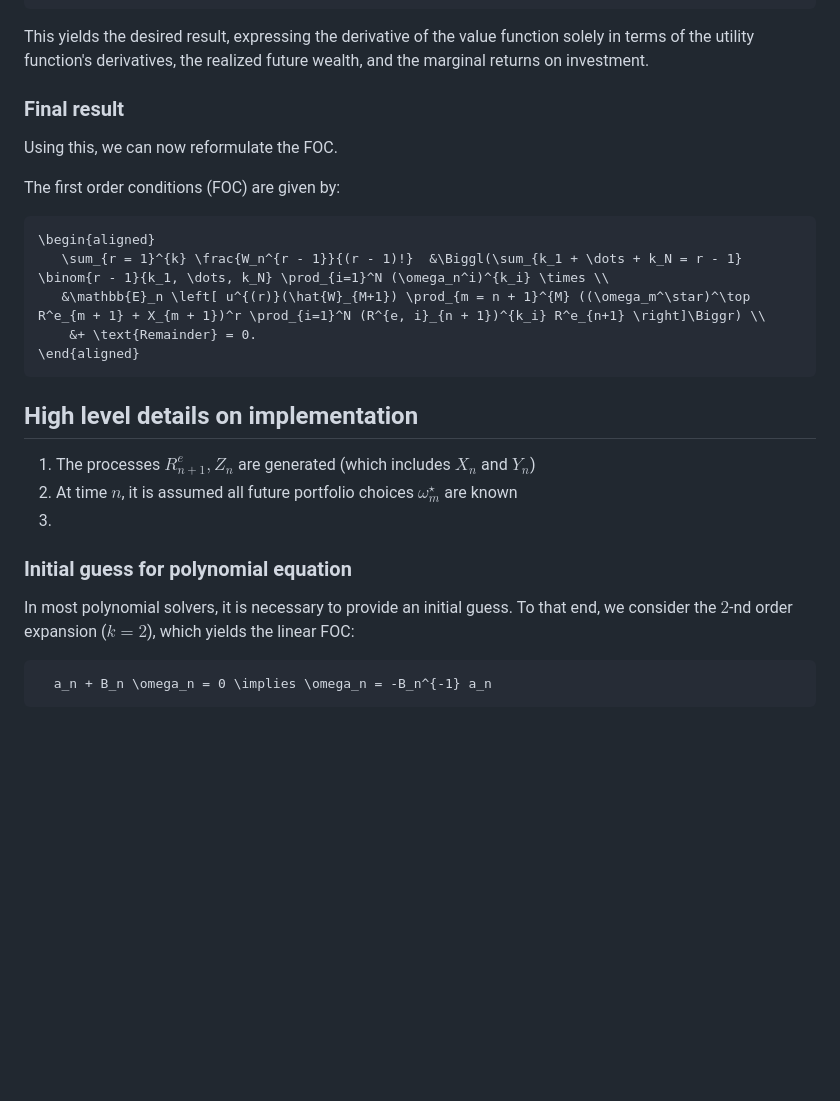
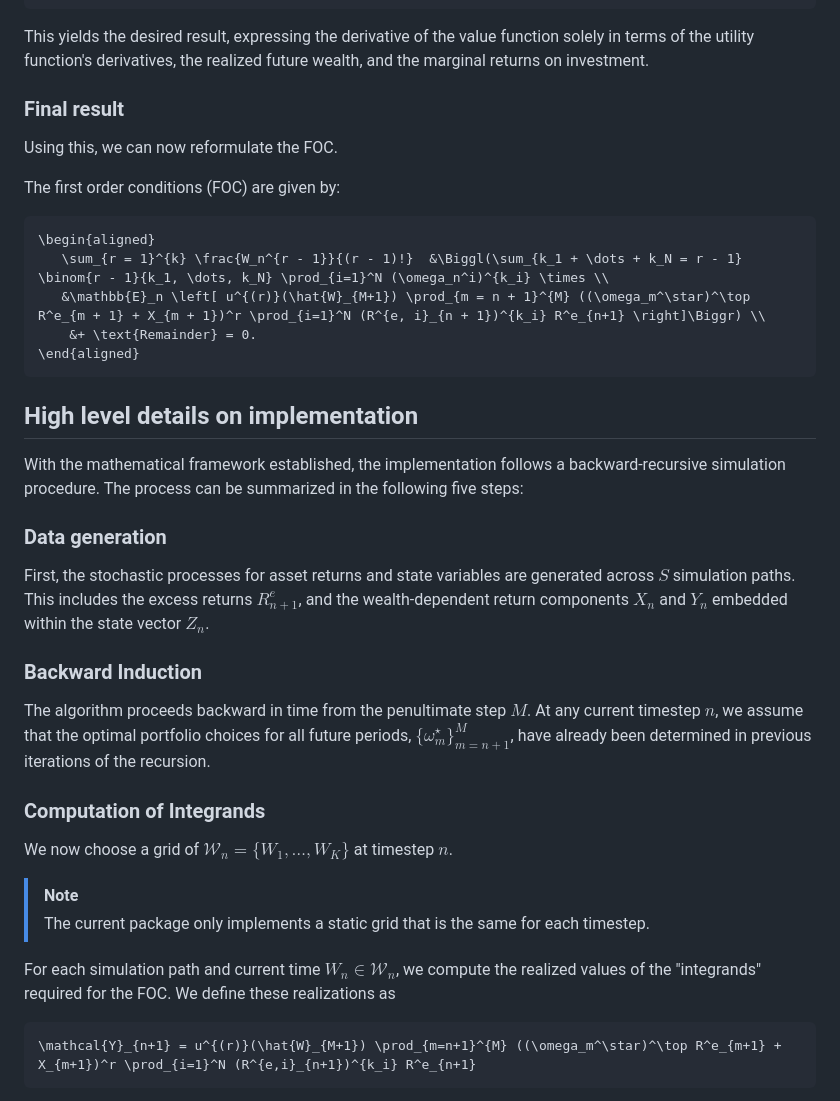
Before and after one commit to sliemelela/BrandtSolver.jl, a Markdown page: docs/src/theory.md, the part around one of its changes. Rendered like a GitHub page; blank space fills up the shorter version.

Commit message:
Finished first version theory documentation

````diff
--- a/docs/src/theory.md
+++ b/docs/src/theory.md
@@ -279,8 +274,6 @@ Substituting the expression for the terminal wealth evaluated at the specific po
 ```
 This yields the desired result, expressing the derivative of the value function solely in terms of the utility function's derivatives, the realized future wealth, and the marginal returns on investment.
 
-
-
 ### Final result
 Using this, we can now reformulate the FOC.
 
@@ -293,14 +286,22 @@ The first order conditions (FOC) are given by:
 \end{aligned}
 ```
 
+## High level details on implementation
+With the mathematical framework established, the implementation follows a backward-recursive simulation procedure. The process can be summarized in the following five steps:
 
-## High level details on implementation
-1) The processes $R^e_{n + 1}, Z_{n}$ are generated (which includes $X_n$ and $Y_n$)
-2) At time $n$, it is assumed all future portfolio choices $\omega_m^\star$ are known
-3)
-### Initial guess for polynomial equation
-In most polynomial solvers, it is necessary to provide an initial guess.
-To that end, we consider the $2$-nd order expansion ($k=2$), which yields the linear FOC:
+### Data generation
+First, the stochastic processes for asset returns and state variables are generated across $S$ simulation paths. This includes the excess returns $R^e_{n+1}$, and the wealth-dependent return components $X_n$ and $Y_n$ embedded within the state vector $Z_n$.
+
+### Backward Induction
+The algorithm proceeds backward in time from the penultimate step $M$. At any current timestep $n$, we assume that the optimal portfolio choices for all future periods, $\{\omega_m^\star\}_{m=n+1}^{M}$, have already been determined in previous iterations of the recursion.
+
+### Computation of Integrands
+We now choose a grid of $\mathcal{W}_n = \{W_1, \ldots, W_K\}$ at timestep $n$.
+> [!NOTE]
+> The current package only implements a static grid that is the same for each timestep.
+
+For each simulation path and current time $W_n \in \mathcal{W}_n$, we compute the realized values of the "integrands" required for the FOC.
+We define these realizations as
 ```math
-  a_n + B_n \omega_n = 0 \implies \omega_n = -B_n^{-1} a_n
+\mathcal{Y}_{n+1} = u^{(r)}(\hat{W}_{M+1}) \prod_{m=n+1}^{M} ((\omega_m^\star)^\top R^e_{m+1} + X_{m+1})^r \prod_{i=1}^N (R^{e,i}_{n+1})^{k_i} R^e_{n+1}
 ```
````
Also changed, not shown: other parts of docs/src/theory.md (+65 -20 lines).
